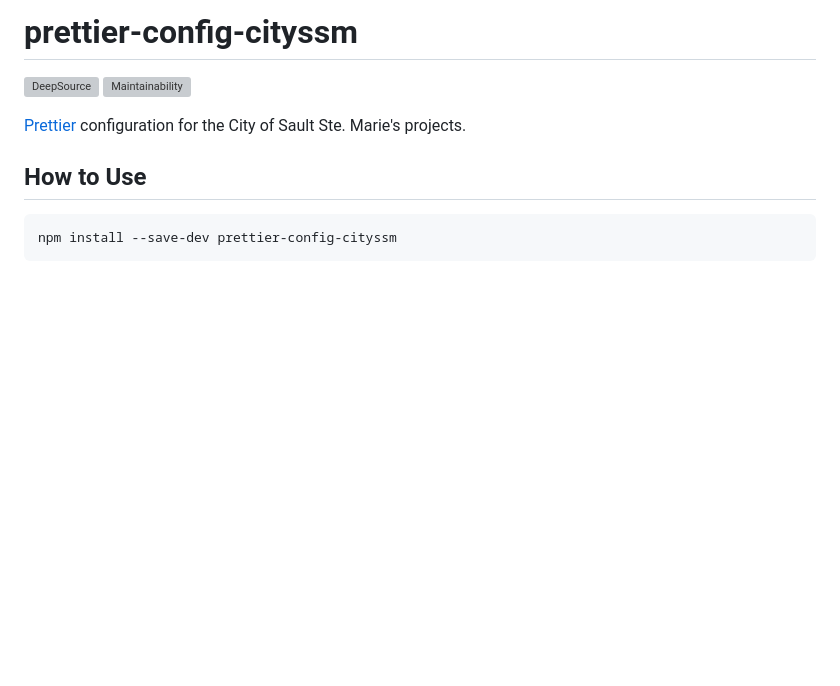
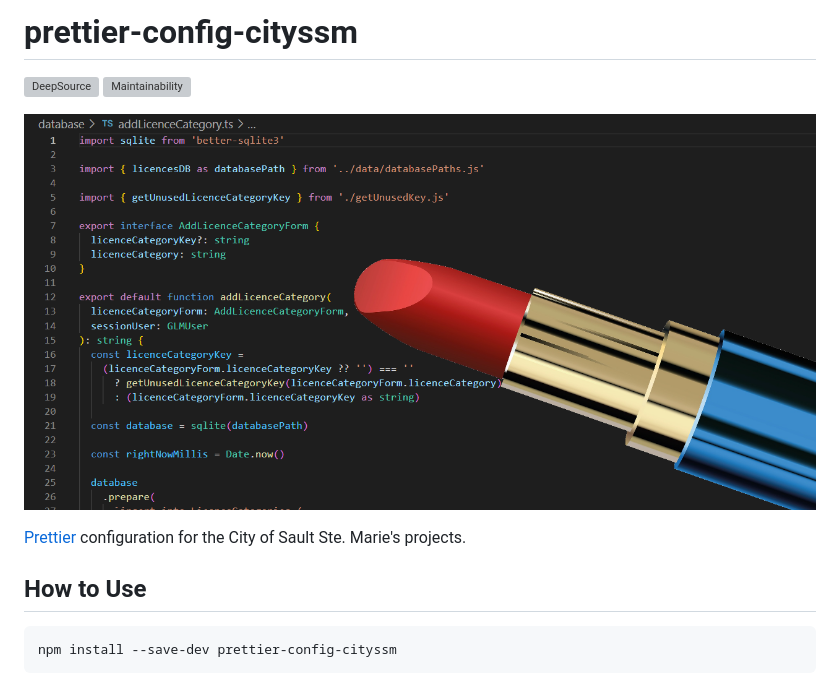
Before and after one commit to cityssm/prettier-config-cityssm, a Markdown page: README.md, the part around the change. Rendered like a GitHub page; pictures changed too: banner.png (added); blank space fills up the shorter version; grey boxes are pictures that could not be loaded.

Commit message:
add banner image

```diff
--- a/README.md
+++ b/README.md
@@ -2,6 +2,8 @@
 
 [![DeepSource](https://app.deepsource.com/gh/cityssm/prettier-config-cityssm.svg/?label=active+issues&show_trend=true&token=N2jdPtRn9pdwAE_C0m_ShhJC)](https://app.deepsource.com/gh/cityssm/prettier-config-cityssm/)
 [![Maintainability](https://api.codeclimate.com/v1/badges/604201c4be54b913d959/maintainability)](https://codeclimate.com/github/cityssm/prettier-config-cityssm/maintainability)
+
+![Prettier Banner](banner.png)
 
 [Prettier](https://prettier.io/) configuration for the City of Sault Ste. Marie's projects.
 
```
Also changed, not shown: 1 other file.
